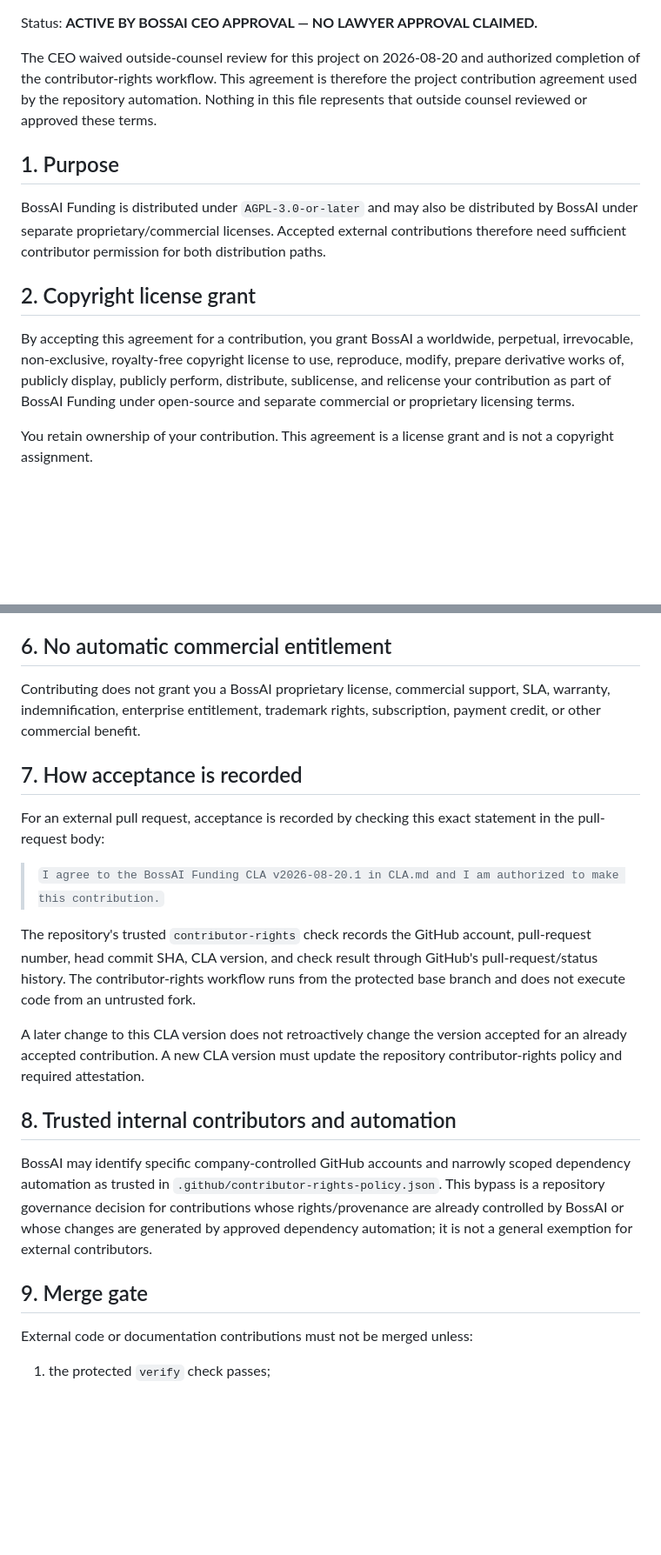
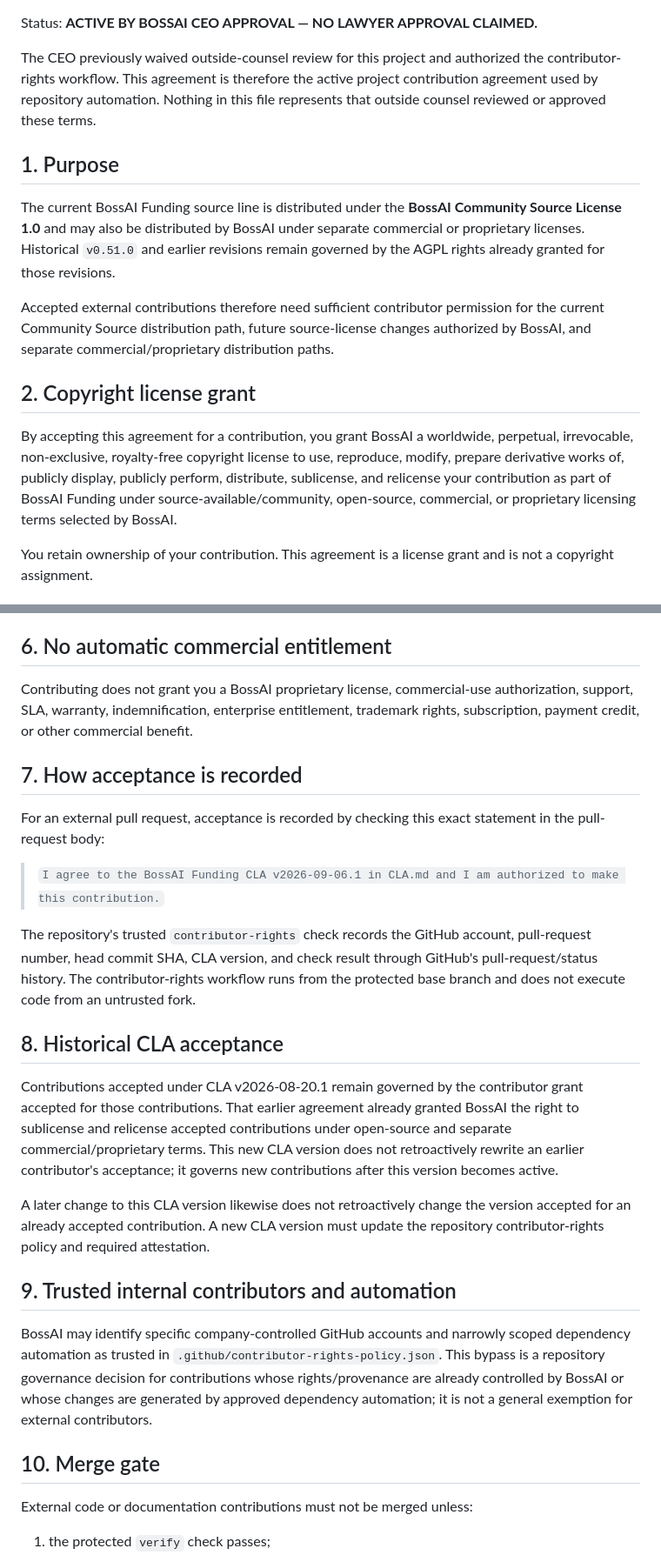
Before and after one commit to liufeng1976/bossai-funding-workspace, a Markdown page: CLA.md, 2 parts joined by grey strips. Shown at 87% size. Rendered like a GitHub page; blank space fills up the shorter version.

Commit message:
legal: advance Funding CLA for Community Source line

```diff
--- a/CLA.md
+++ b/CLA.md
@@ -4,15 +4,17 @@ Version: `2026-08-20.1`
 
 Status: **ACTIVE BY BOSSAI CEO APPROVAL — NO LAWYER APPROVAL CLAIMED.**
 
-The CEO waived outside-counsel review for this project on 2026-08-20 and authorized completion of the contributor-rights workflow. This agreement is therefore the project contribution agreement used by the repository automation. Nothing in this file represents that outside counsel reviewed or approved these terms.
+The CEO previously waived outside-counsel review for this project and authorized the contributor-rights workflow. This agreement is therefore the active project contribution agreement used by repository automation. Nothing in this file represents that outside counsel reviewed or approved these terms.
 
 ## 1. Purpose
 
-BossAI Funding is distributed under `AGPL-3.0-or-later` and may also be distributed by BossAI under separate proprietary/commercial licenses. Accepted external contributions therefore need sufficient contributor permission for both distribution paths.
+The current BossAI Funding source line is distributed under the **BossAI Community Source License 1.0** and may also be distributed by BossAI under separate commercial or proprietary licenses. Historical `v0.51.0` and earlier revisions remain governed by the AGPL rights already granted for those revisions.
+
+Accepted external contributions therefore need sufficient contributor permission for the current Community Source distribution path, future source-license changes authorized by BossAI, and separate commercial/proprietary distribution paths.
 
 ## 2. Copyright license grant
 
-By accepting this agreement for a contribution, you grant BossAI a worldwide, perpetual, irrevocable, non-exclusive, royalty-free copyright license to use, reproduce, modify, prepare derivative works of, publicly display, publicly perform, distribute, sublicense, and relicense your contribution as part of BossAI Funding under open-source and separate commercial or proprietary licensing terms.
+By accepting this agreement for a contribution, you grant BossAI a worldwide, perpetual, irrevocable, non-exclusive, royalty-free copyright license to use, reproduce, modify, prepare derivative works of, publicly display, publicly perform, distribute, sublicense, and relicense your contribution as part of BossAI Funding under source-available/community, open-source, commercial, or proprietary licensing terms selected by BossAI.
 
 You retain ownership of your contribution. This agreement is a license grant and is not a copyright assignment.
 
@@ -36,23 +38,27 @@ Unless separately agreed in writing, the contribution is provided without warran
 
 ## 6. No automatic commercial entitlement
 
-Contributing does not grant you a BossAI proprietary license, commercial support, SLA, warranty, indemnification, enterprise entitlement, trademark rights, subscription, payment credit, or other commercial benefit.
+Contributing does not grant you a BossAI proprietary license, commercial-use authorization, support, SLA, warranty, indemnification, enterprise entitlement, trademark rights, subscription, payment credit, or other commercial benefit.
 
 ## 7. How acceptance is recorded
 
 For an external pull request, acceptance is recorded by checking this exact statement in the pull-request body:
 
-> `I agree to the BossAI Funding CLA v2026-08-20.1 in CLA.md and I am authorized to make this contribution.`
+> `I agree to the BossAI Funding CLA v2026-09-06.1 in CLA.md and I am authorized to make this contribution.`
 
 The repository's trusted `contributor-rights` check records the GitHub account, pull-request number, head commit SHA, CLA version, and check result through GitHub's pull-request/status history. The contributor-rights workflow runs from the protected base branch and does not execute code from an untrusted fork.
 
-A later change to this CLA version does not retroactively change the version accepted for an already accepted contribution. A new CLA version must update the repository contributor-rights policy and required attestation.
+## 8. Historical CLA acceptance
 
-## 8. Trusted internal contributors and automation
+Contributions accepted under CLA v2026-08-20.1 remain governed by the contributor grant accepted for those contributions. That earlier agreement already granted BossAI the right to sublicense and relicense accepted contributions under open-source and separate commercial/proprietary terms. This new CLA version does not retroactively rewrite an earlier contributor's acceptance; it governs new contributions after this version becomes active.
+
+A later change to this CLA version likewise does not retroactively change the version accepted for an already accepted contribution. A new CLA version must update the repository contributor-rights policy and required attestation.
+
+## 9. Trusted internal contributors and automation
 
 BossAI may identify specific company-controlled GitHub accounts and narrowly scoped dependency automation as trusted in `.github/contributor-rights-policy.json`. This bypass is a repository governance decision for contributions whose rights/provenance are already controlled by BossAI or whose changes are generated by approved dependency automation; it is not a general exemption for external contributors.
 
-## 9. Merge gate
+## 10. Merge gate
 
 External code or documentation contributions must not be merged unless:
 
```
Also changed, not shown: other parts of CLA.md (+1 -1 lines).
